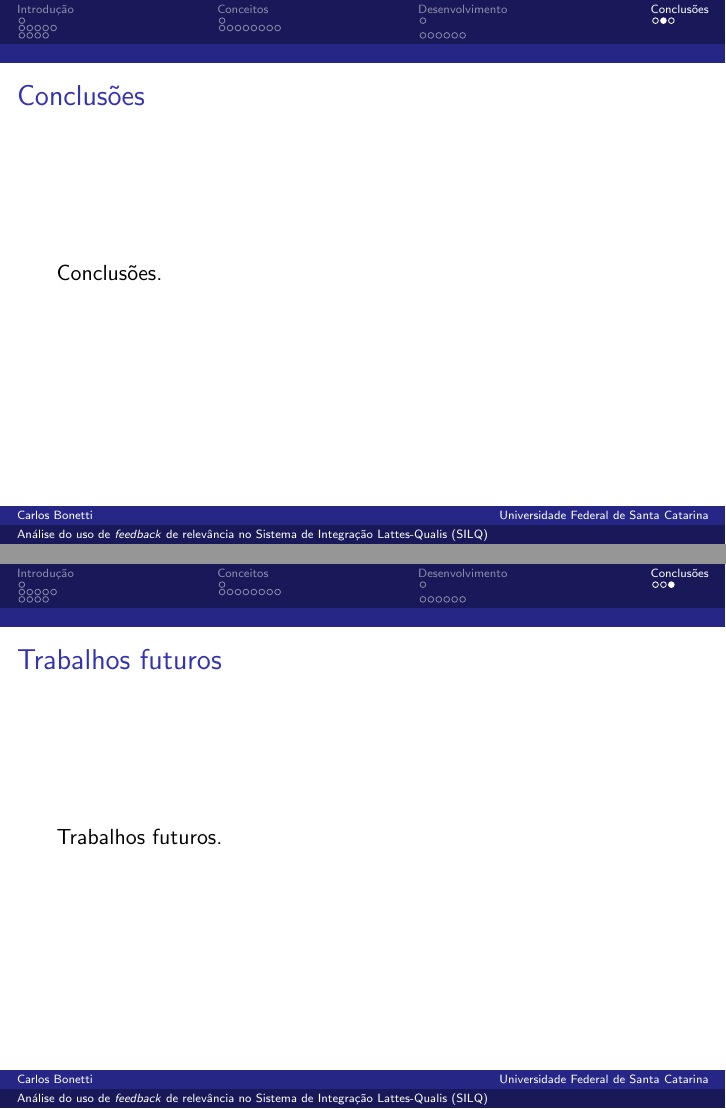
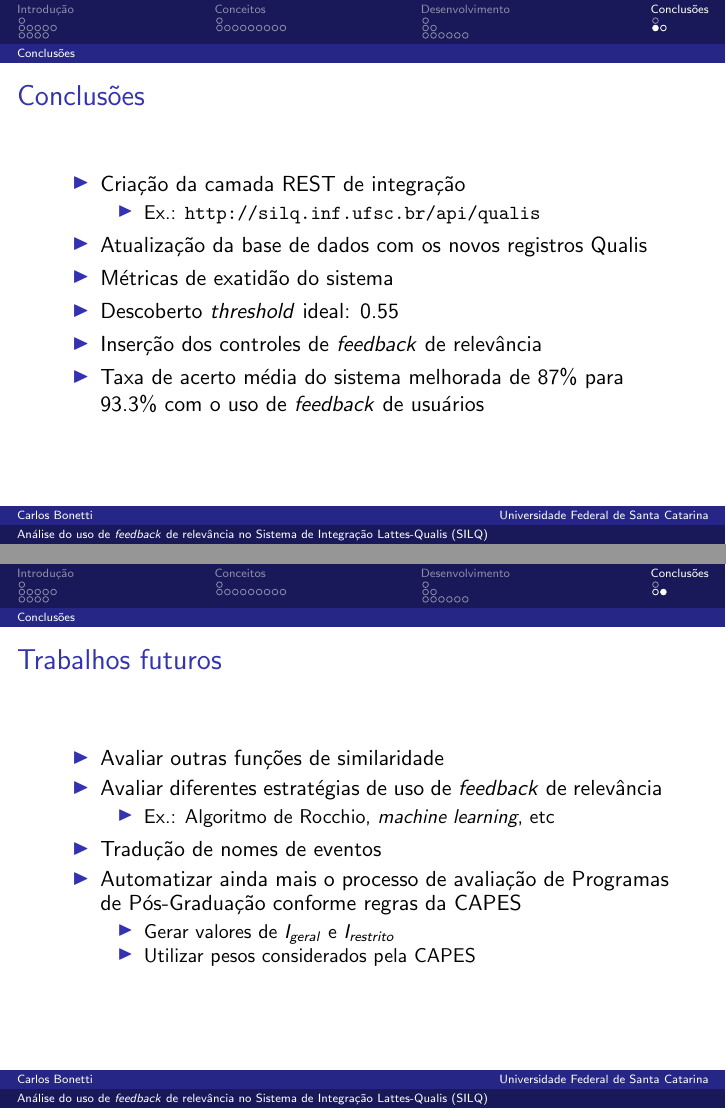
Before and after one commit to CarlosBonetti/tcc, LaTeX slides (presentation.tex): pages 42 and 43 of 44 before the commit and pages 50 and 54 of 55 after it, joined at a grey line. Compiled offline with pdfLaTeX.

Commit message:
Presentation

```diff
--- a/presentation.tex
+++ b/presentation.tex
@@ -393,16 +412,38 @@
 \end{frame}
 
 \section{Conclusões}
+\subsection*{Conclusões}
 
 \begin{frame}{Conclusões}
-  Conclusões.
+  \begin{itemize}[<+->]
+    \item Criação da camada REST de integração
+    \begin{itemize}[<1->]
+      \item Ex.: \url{http://silq.inf.ufsc.br/api/qualis}
+    \end{itemize}
+    \item Atualização da base de dados com os novos registros Qualis
+    \item Métricas de exatidão do sistema
+    \item Descoberto \textit{threshold} ideal: 0.55
+    \item Inserção dos controles de \textit{feedback} de relevância
+    \item Taxa de acerto média do sistema melhorada de 87\% para 93.3\% com o uso de \textit{feedback} de usuários
+  \end{itemize}
 \end{frame}
 
 \begin{frame}{Trabalhos futuros}
-  Trabalhos futuros.
+  \begin{itemize}[<+->]
+    \item Avaliar outras funções de similaridade
+    \item Avaliar diferentes estratégias de uso de \textit{feedback} de relevância
+    \begin{itemize}[<1->]
+      \item Ex.: Algoritmo de Rocchio, \textit{machine learning}, etc
+    \end{itemize}
+    \item Tradução de nomes de eventos
+    \item Automatizar ainda mais o processo de avaliação de Programas de Pós-Graduação conforme regras da CAPES
+    \begin{itemize}[<1->]
+      \item Gerar valores de $I_{geral}$ e $I_{restrito}$
+      \item Utilizar pesos considerados pela CAPES
+    \end{itemize}
+  \end{itemize}
 \end{frame}
 
-% All of the following is optional and typically not needed.
 \appendix
 \section<presentation>*{\appendixname}
 \subsection<presentation>*{Encerramento}
```
Also changed, not shown: presentation.pdf, presentation.tex (41 more changed lines).
